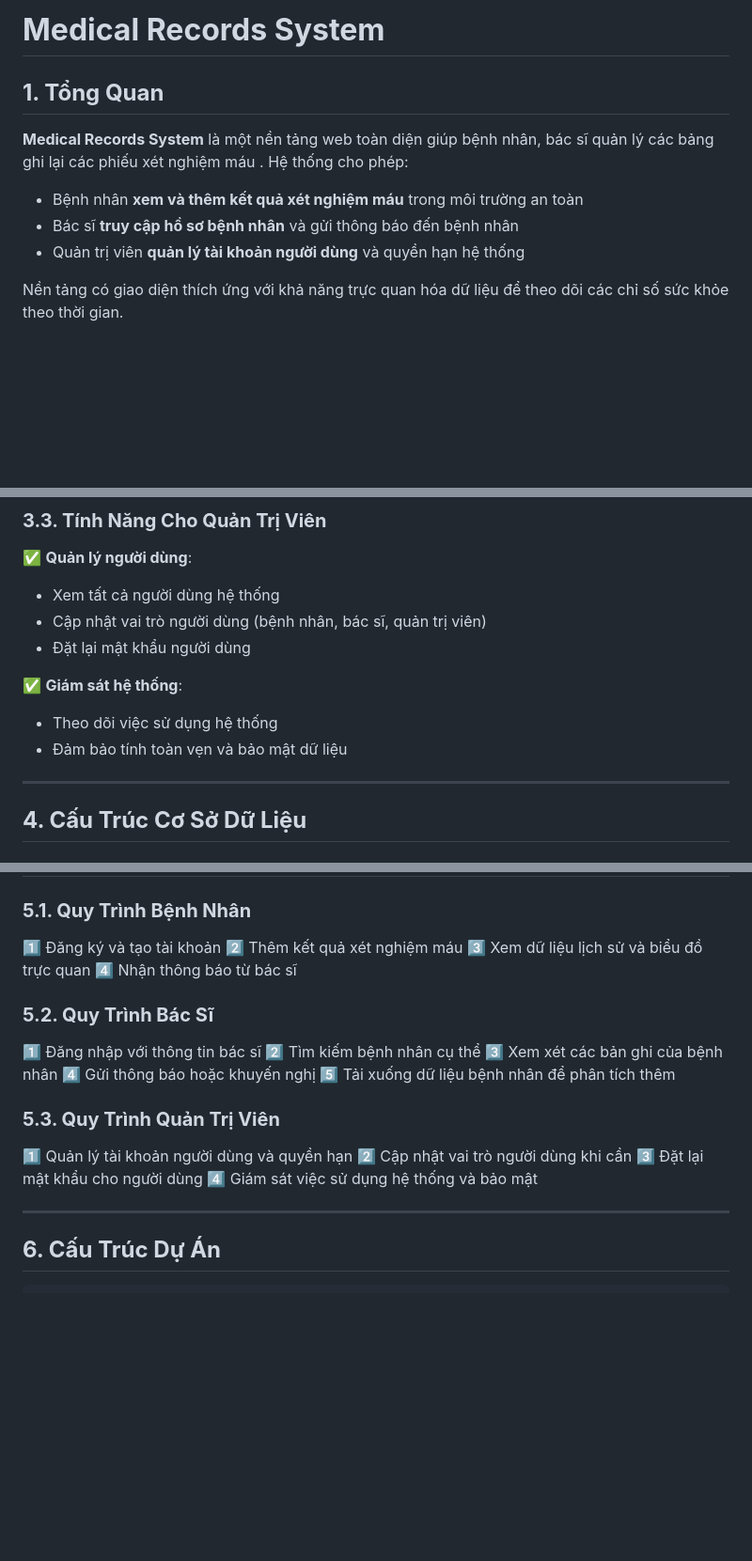
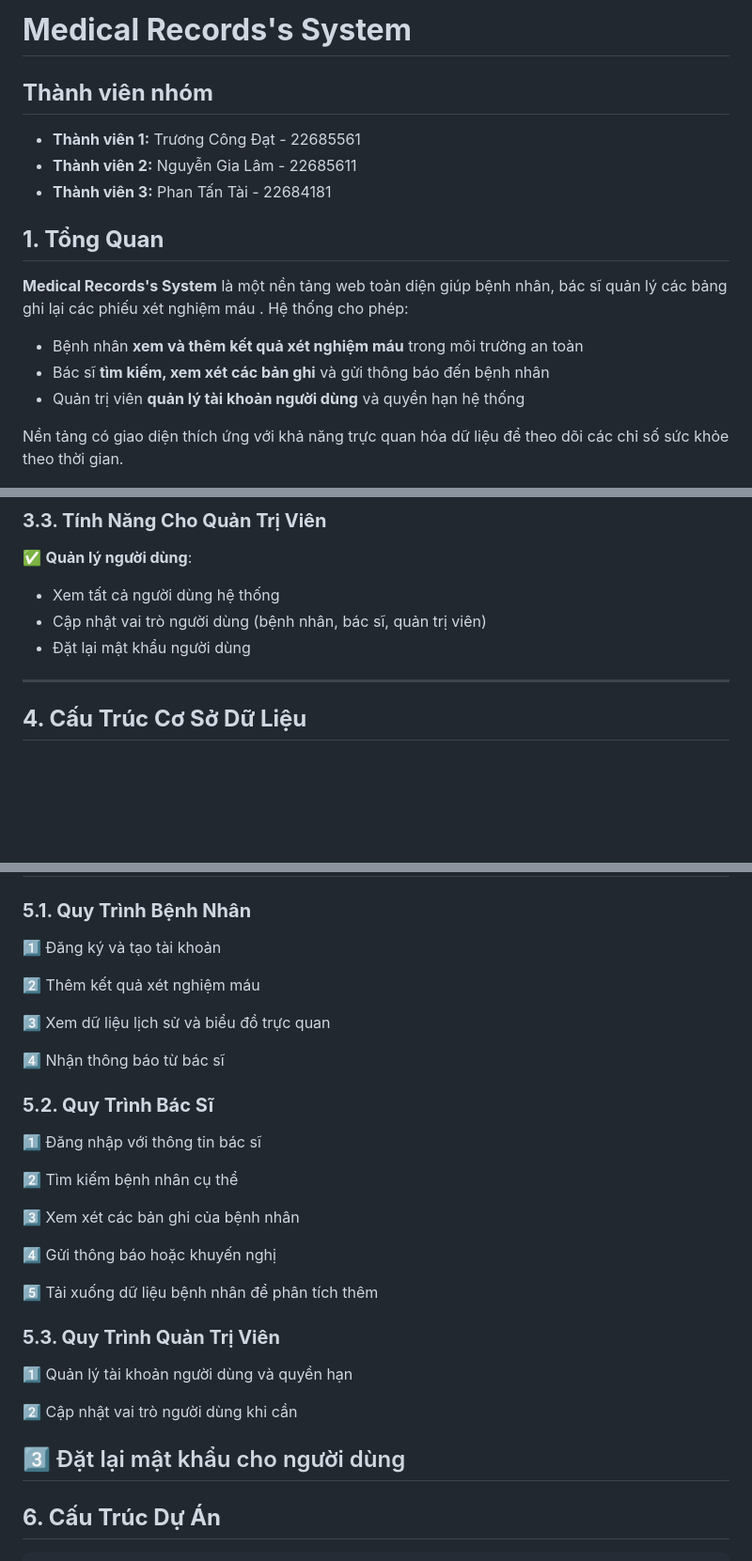
Before and after one commit to iuh-application-development/Medical-Records, a Markdown page: README.md, 3 parts joined by grey strips. Shown at 94% size. Drawn GitHub-style; blank space fills up the shorter version.

Commit message:
Chỉnh sửa lại file README.md cho phù hợp hơn

```diff
--- a/README.md
+++ b/README.md
@@ -1,11 +1,14 @@
-# **Medical Records System**
-
+# **Medical Records's System**
+## **Thành viên nhóm**
+- **Thành viên 1:** Trương Công Đạt - 22685561
+- **Thành viên 2:** Nguyễn Gia Lâm - 22685611
+- **Thành viên 3:** Phan Tấn Tài - 22684181
 ## **1. Tổng Quan**
 
-**Medical Records System** là một nền tảng web toàn diện giúp bệnh nhân, bác sĩ quản lý các bảng ghi lại các phiếu xét nghiệm máu . Hệ thống cho phép:
+**Medical Records's System** là một nền tảng web toàn diện giúp bệnh nhân, bác sĩ quản lý các bảng ghi lại các phiếu xét nghiệm máu . Hệ thống cho phép:
 
 * Bệnh nhân **xem và thêm kết quả xét nghiệm máu** trong môi trường an toàn
-* Bác sĩ **truy cập hồ sơ bệnh nhân** và gửi thông báo đến bệnh nhân
+* Bác sĩ **tìm kiếm, xem xét các bản ghi** và gửi thông báo đến bệnh nhân
 * Quản trị viên **quản lý tài khoản người dùng** và quyền hạn hệ thống
 
 Nền tảng có giao diện thích ứng với khả năng trực quan hóa dữ liệu để theo dõi các chỉ số sức khỏe theo thời gian.
@@ -54,11 +57,6 @@ Nền tảng có giao diện thích ứng với khả năng trực quan hóa d
 * Xem tất cả người dùng hệ thống
 * Cập nhật vai trò người dùng (bệnh nhân, bác sĩ, quản trị viên)
 * Đặt lại mật khẩu người dùng
-
-✅ **Giám sát hệ thống**:
-* Theo dõi việc sử dụng hệ thống
-* Đảm bảo tính toàn vẹn và bảo mật dữ liệu
-
 ---
 
 ## **4. Cấu Trúc Cơ Sở Dữ Liệu**
@@ -113,25 +111,32 @@ Nền tảng có giao diện thích ứng với khả năng trực quan hóa d
 ### **5.1. Quy Trình Bệnh Nhân**
 
 1️⃣ Đăng ký và tạo tài khoản
+
 2️⃣ Thêm kết quả xét nghiệm máu
+
 3️⃣ Xem dữ liệu lịch sử và biểu đồ trực quan
+
 4️⃣ Nhận thông báo từ bác sĩ
 
 ### **5.2. Quy Trình Bác Sĩ**
 
 1️⃣ Đăng nhập với thông tin bác sĩ
+
 2️⃣ Tìm kiếm bệnh nhân cụ thể
+
 3️⃣ Xem xét các bản ghi của bệnh nhân
+
 4️⃣ Gửi thông báo hoặc khuyến nghị
+
 5️⃣ Tải xuống dữ liệu bệnh nhân để phân tích thêm
 
 ### **5.3. Quy Trình Quản Trị Viên**
 
 1️⃣ Quản lý tài khoản người dùng và quyền hạn
+
 2️⃣ Cập nhật vai trò người dùng khi cần
+
 3️⃣ Đặt lại mật khẩu cho người dùng
-4️⃣ Giám sát việc sử dụng hệ thống và bảo mật
-
 ---
 
 ## **6. Cấu Trúc Dự Án**
```
